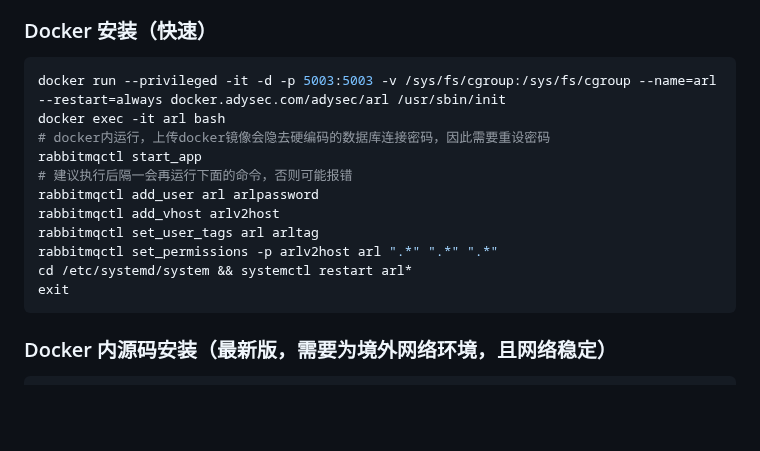
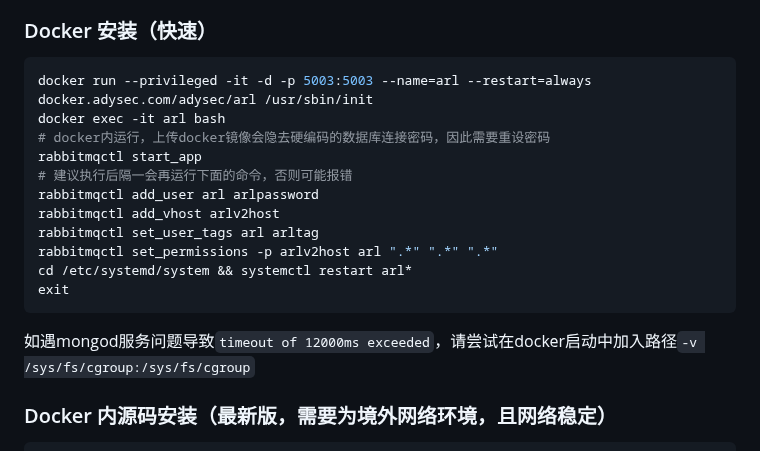
Before and after one commit to adysec/ARL, a Markdown page: Readme.md, the part around the change. GitHub-like rendering; blank space fills up the shorter version.

````diff
--- a/Readme.md
+++ b/Readme.md
@@ -31,7 +31,7 @@ ARL删库后，备份项目使用到ARL-NPoC、arl_files等项目，无法跑通
 由于自动资产发现过程中会有大量的的发包，建议采用云服务器可以带来更好的体验。
 ### Docker 安装（快速）
 ```bash
-docker run --privileged -it -d -p 5003:5003 -v /sys/fs/cgroup:/sys/fs/cgroup --name=arl --restart=always docker.adysec.com/adysec/arl /usr/sbin/init
+docker run --privileged -it -d -p 5003:5003 --name=arl --restart=always docker.adysec.com/adysec/arl /usr/sbin/init
 docker exec -it arl bash
 # docker内运行，上传docker镜像会隐去硬编码的数据库连接密码，因此需要重设密码
 rabbitmqctl start_app
@@ -43,6 +43,8 @@ rabbitmqctl set_permissions -p arlv2host arl ".*" ".*" ".*"
 cd /etc/systemd/system && systemctl restart arl*
 exit
 ```
+如遇mongod服务问题导致`timeout of 12000ms exceeded`，请尝试在docker启动中加入路径`-v /sys/fs/cgroup:/sys/fs/cgroup`
+
 ### Docker 内源码安装（最新版，需要为境外网络环境，且网络稳定）
 
 ```bass
````
